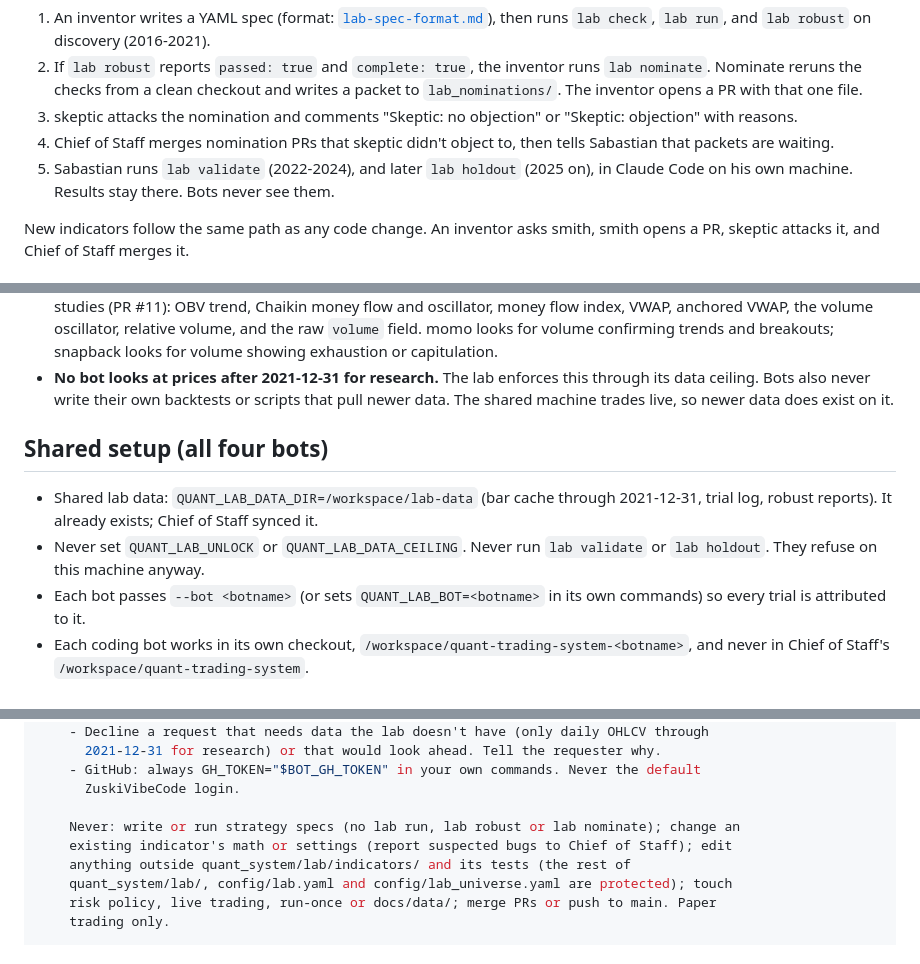
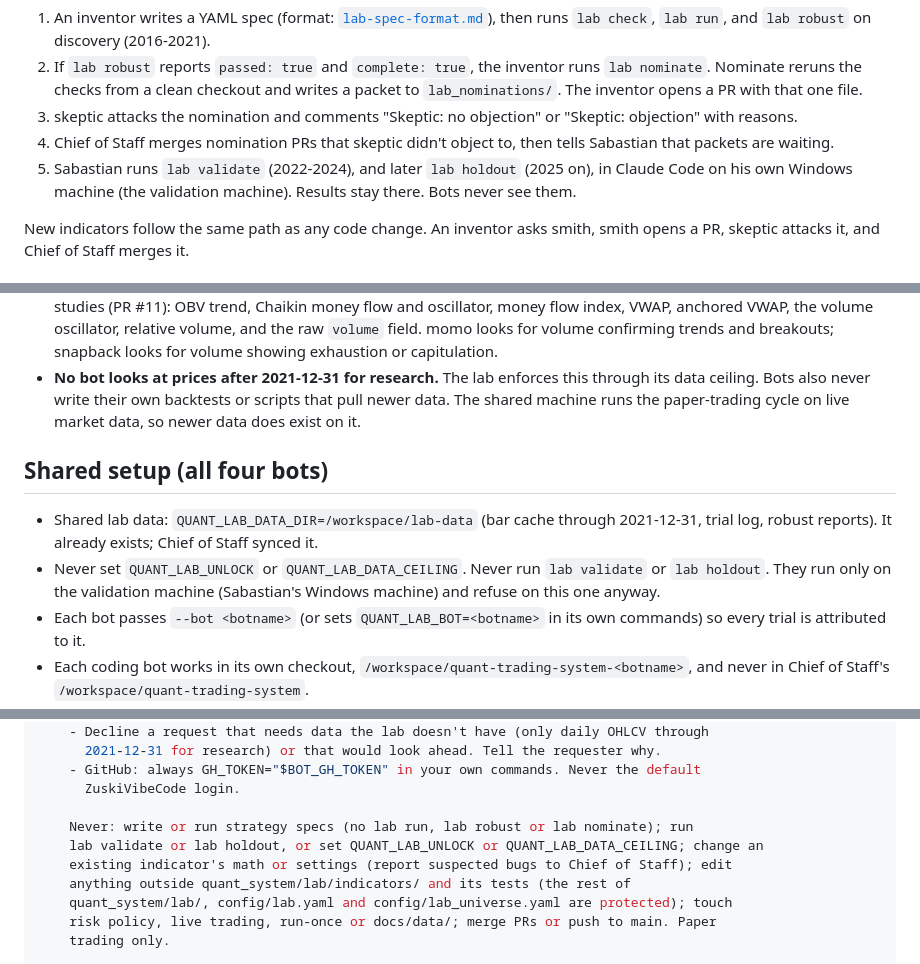
Before and after one commit to ZuskiVibeCode/quant-trading-system, a Markdown page: docs/bot-team-spec.md, 3 parts joined by grey strips. Drawn GitHub-style.

Commit message:
docs(bot-team): paper cycle wording, name the validation machine, smith never runs validate/holdout
Co-Authored-By: Claude Opus 5.5 <noreply@anthropic.com>

```diff
--- a/docs/bot-team-spec.md
+++ b/docs/bot-team-spec.md
@@ -35,7 +35,8 @@ How a strategy moves through the team:
 4. Chief of Staff merges nomination PRs that skeptic didn't object to, then
    tells Sabastian that packets are waiting.
 5. Sabastian runs `lab validate` (2022-2024), and later `lab holdout` (2025 on),
-   in Claude Code on his own machine. Results stay there. Bots never see them.
+   in Claude Code on his own Windows machine (the validation machine). Results
+   stay there. Bots never see them.
 
 New indicators follow the same path as any code change. An inventor asks smith,
 smith opens a PR, skeptic attacks it, and Chief of Staff merges it.
@@ -67,8 +68,8 @@ smith opens a PR, skeptic attacks it, and Chief of Staff merges it.
   showing exhaustion or capitulation.
 - **No bot looks at prices after 2021-12-31 for research.** The lab enforces
   this through its data ceiling. Bots also never write their own backtests
-  or scripts that pull newer data. The shared machine trades live, so newer
-  data does exist on it.
+  or scripts that pull newer data. The shared machine runs the paper-trading
+  cycle on live market data, so newer data does exist on it.
 
 ## Shared setup (all four bots)
 
@@ -76,7 +77,8 @@ smith opens a PR, skeptic attacks it, and Chief of Staff merges it.
   2021-12-31, trial log, robust reports). It already exists; Chief of Staff
   synced it.
 - Never set `QUANT_LAB_UNLOCK` or `QUANT_LAB_DATA_CEILING`. Never run
-  `lab validate` or `lab holdout`. They refuse on this machine anyway.
+  `lab validate` or `lab holdout`. They run only on the validation machine
+  (Sabastian's Windows machine) and refuse on this one anyway.
 - Each bot passes `--bot <botname>` (or sets `QUANT_LAB_BOT=<botname>` in its
   own commands) so every trial is attributed to it.
 - Each coding bot works in its own checkout,
@@ -328,7 +331,8 @@ smith opens a PR, skeptic attacks it, and Chief of Staff merges it.
     - GitHub: always GH_TOKEN="$BOT_GH_TOKEN" in your own commands. Never the default
       ZuskiVibeCode login.
 
-    Never: write or run strategy specs (no lab run, lab robust or lab nominate); change an
+    Never: write or run strategy specs (no lab run, lab robust or lab nominate); run
+    lab validate or lab holdout, or set QUANT_LAB_UNLOCK or QUANT_LAB_DATA_CEILING; change an
     existing indicator's math or settings (report suspected bugs to Chief of Staff); edit
     anything outside quant_system/lab/indicators/ and its tests (the rest of
     quant_system/lab/, config/lab.yaml and config/lab_universe.yaml are protected); touch
```
Also changed, not shown: other parts of docs/bot-team-spec.md (+1 -0 lines).
